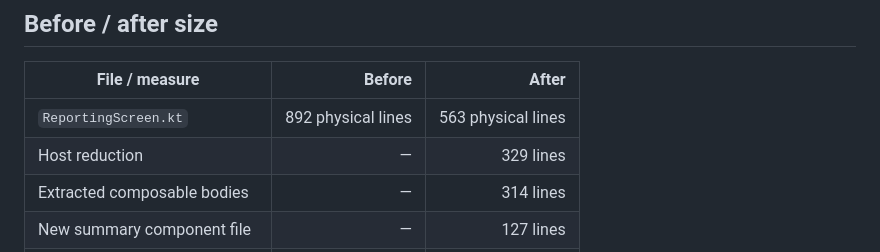
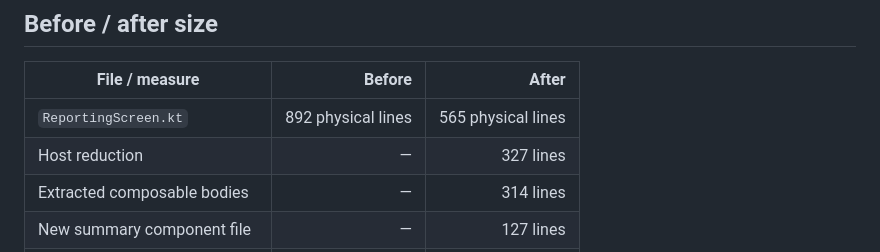
Before and after one commit to guruoshan/Paid-Due, a Markdown page: docs/refactors/reporting-screen-pass1.md, the part around the change. Rendered like a GitHub page.

Commit message:
docs(reporting): correct final host line count

```diff
--- a/docs/refactors/reporting-screen-pass1.md
+++ b/docs/refactors/reporting-screen-pass1.md
@@ -21,8 +21,8 @@
 
 | File / measure | Before | After |
 |---|---:|---:|
-| `ReportingScreen.kt` | 892 physical lines | 563 physical lines |
-| Host reduction | — | 329 lines |
+| `ReportingScreen.kt` | 892 physical lines | 565 physical lines |
+| Host reduction | — | 327 lines |
 | Extracted composable bodies | — | 314 lines |
 | New summary component file | — | 127 lines |
 | New row-card component file | — | 184 lines |
```
